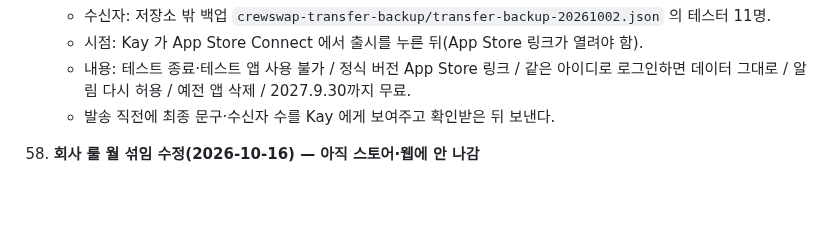
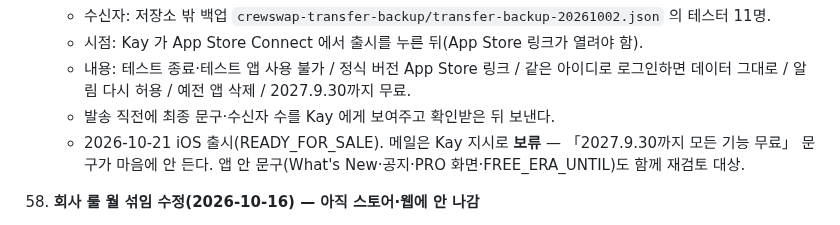
Before and after one commit to rufnek737/crewswap, a Markdown page: OPEN_ITEMS.md, the part around the change. GitHub-like rendering; blank space fills up the shorter version.

Commit message:
OPEN_ITEMS 58: iOS 출시, 테스터 메일 보류
Co-Authored-By: Claude Opus 5.5 <noreply@anthropic.com>

```diff
--- a/OPEN_ITEMS.md
+++ b/OPEN_ITEMS.md
@@ -510,6 +510,7 @@ A·C/BLH/CC/Pos` 다. 사번·방송등급이 CC 열 안에 같이 오는지,
     - 시점: Kay 가 App Store Connect 에서 출시를 누른 뒤(App Store 링크가 열려야 함).
     - 내용: 테스트 종료·테스트 앱 사용 불가 / 정식 버전 App Store 링크 / 같은 아이디로 로그인하면 데이터 그대로 / 알림 다시 허용 / 예전 앱 삭제 / 2027.9.30까지 무료.
     - 발송 직전에 최종 문구·수신자 수를 Kay 에게 보여주고 확인받은 뒤 보낸다.
+    - 2026-10-21 iOS 출시(READY_FOR_SALE). 메일은 Kay 지시로 **보류** — 「2027.9.30까지 모든 기능 무료」 문구가 마음에 안 든다. 앱 안 문구(What's New·공지·PRO 화면·FREE_ERA_UNTIL)도 함께 재검토 대상.
 
 59. **회사 룰 월 섞임 수정(2026-10-16) — 아직 스토어·웹에 안 나감**
     - 연속 24시간 검사가 10월 선택에 9월 비행을 합산하던 버그, 누적·휴식 검사가 다른 달 최악 구간을 보여주던 문제 수정(커밋 "회사 룰 검사가 고른 날짜의 월과 구간만 보게 한다").
```
